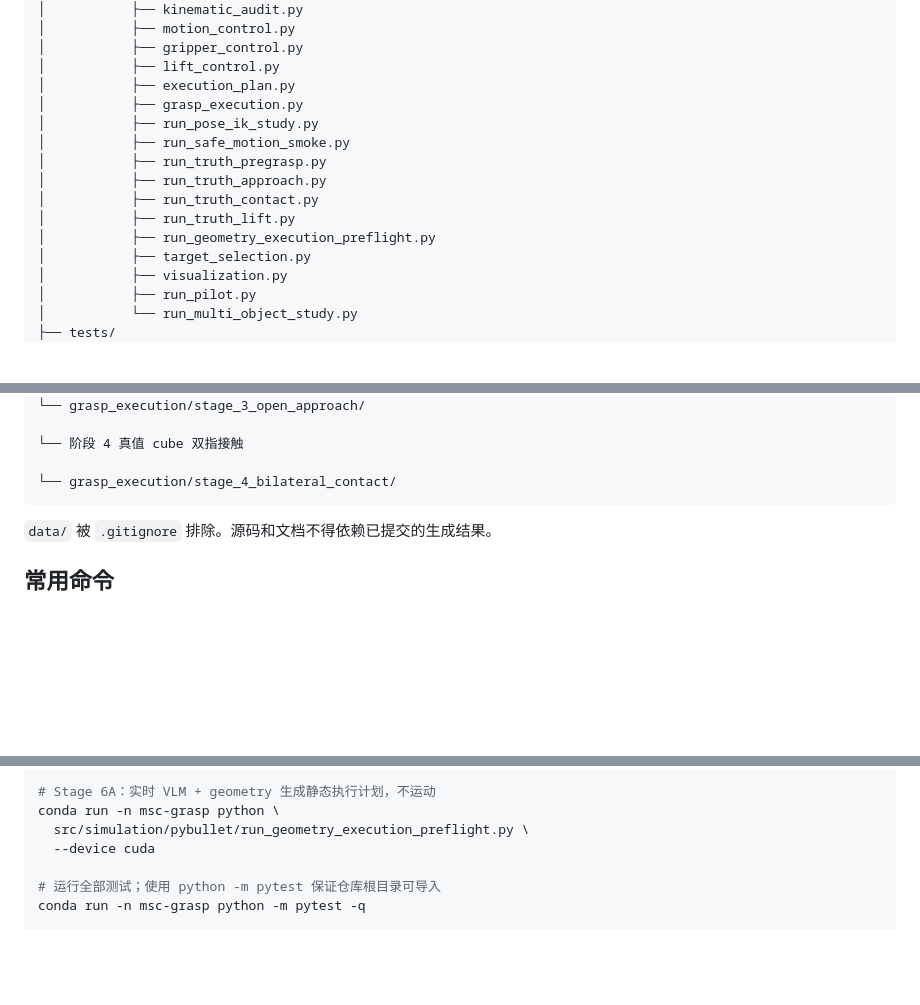
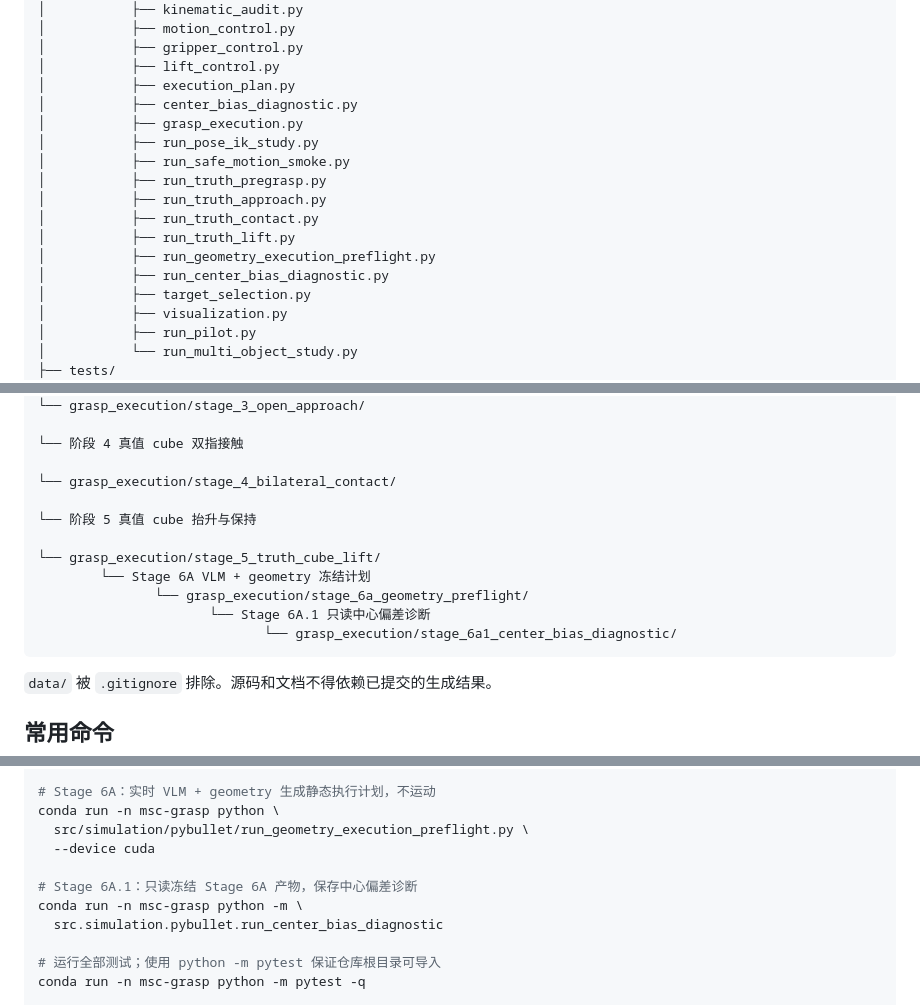
Before and after one commit to pzk0206/MSc-project, a Markdown page: docs/agent/PROJECT_STRUCTURE.md, 3 parts joined by grey strips. Rendered like a GitHub page; blank space fills up the shorter version.

Commit message:
docs: record stage 6a1 center bias evidence

````diff
--- a/docs/agent/PROJECT_STRUCTURE.md
+++ b/docs/agent/PROJECT_STRUCTURE.md
@@ -45,6 +45,7 @@
 │           ├── gripper_control.py
 │           ├── lift_control.py
 │           ├── execution_plan.py
+│           ├── center_bias_diagnostic.py
 │           ├── grasp_execution.py
 │           ├── run_pose_ik_study.py
 │           ├── run_safe_motion_smoke.py
@@ -53,6 +54,7 @@
 │           ├── run_truth_contact.py
 │           ├── run_truth_lift.py
 │           ├── run_geometry_execution_preflight.py
+│           ├── run_center_bias_diagnostic.py
 │           ├── target_selection.py
 │           ├── visualization.py
 │           ├── run_pilot.py
@@ -221,6 +227,12 @@ PyBullet 场景
                                                                                                                    └── grasp_execution/stage_3_open_approach/
                                                                                                                           └── 阶段 4 真值 cube 双指接触
                                                                                                                                  └── grasp_execution/stage_4_bilateral_contact/
+                                                                                                                                        └── 阶段 5 真值 cube 抬升与保持
+                                                                                                                                               └── grasp_execution/stage_5_truth_cube_lift/
+        └── Stage 6A VLM + geometry 冻结计划
+               └── grasp_execution/stage_6a_geometry_preflight/
+                      └── Stage 6A.1 只读中心偏差诊断
+                             └── grasp_execution/stage_6a1_center_bias_diagnostic/
 ```
 
 `data/` 被 `.gitignore` 排除。源码和文档不得依赖已提交的生成结果。
@@ -322,6 +334,10 @@ conda run -n msc-grasp python \
 conda run -n msc-grasp python \
   src/simulation/pybullet/run_geometry_execution_preflight.py \
   --device cuda
+
+# Stage 6A.1：只读冻结 Stage 6A 产物，保存中心偏差诊断
+conda run -n msc-grasp python -m \
+  src.simulation.pybullet.run_center_bias_diagnostic
 
 # 运行全部测试；使用 python -m pytest 保证仓库根目录可导入
 conda run -n msc-grasp python -m pytest -q
````
Also changed, not shown: other parts of docs/agent/PROJECT_STRUCTURE.md (+4 -0 lines), 2 other files.
